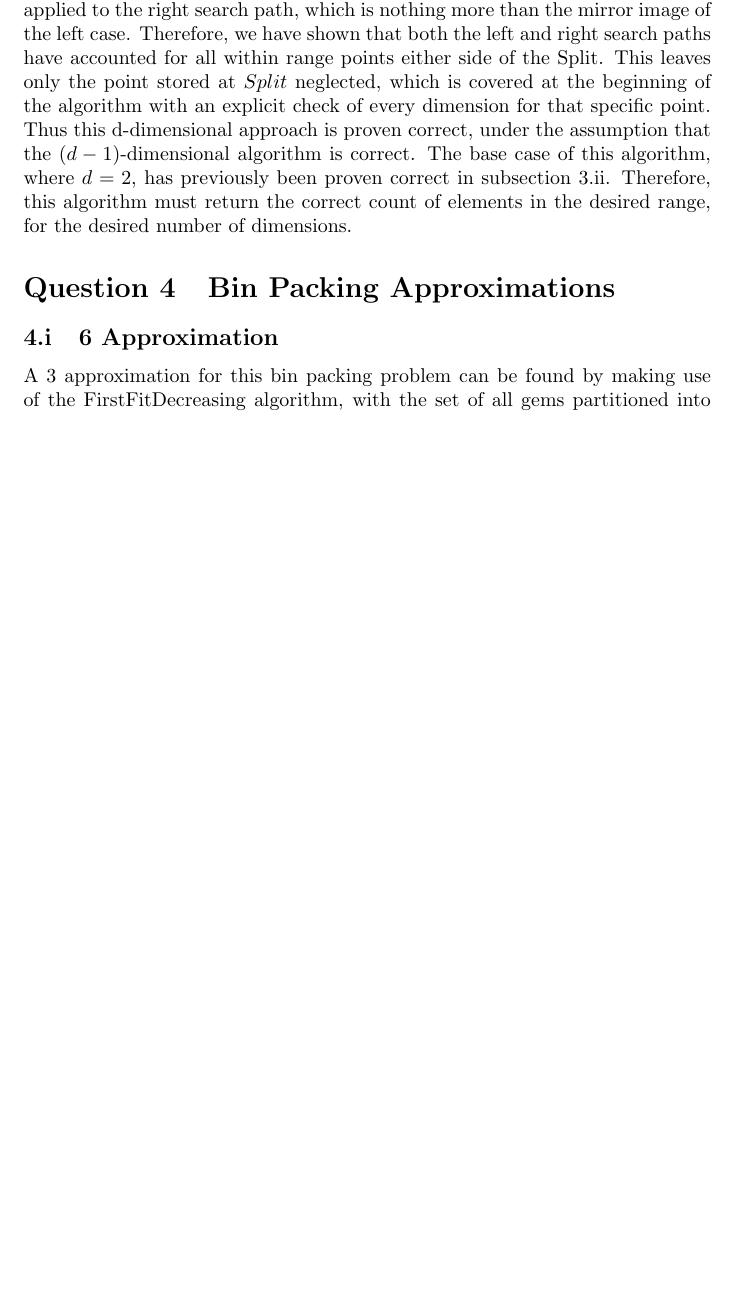
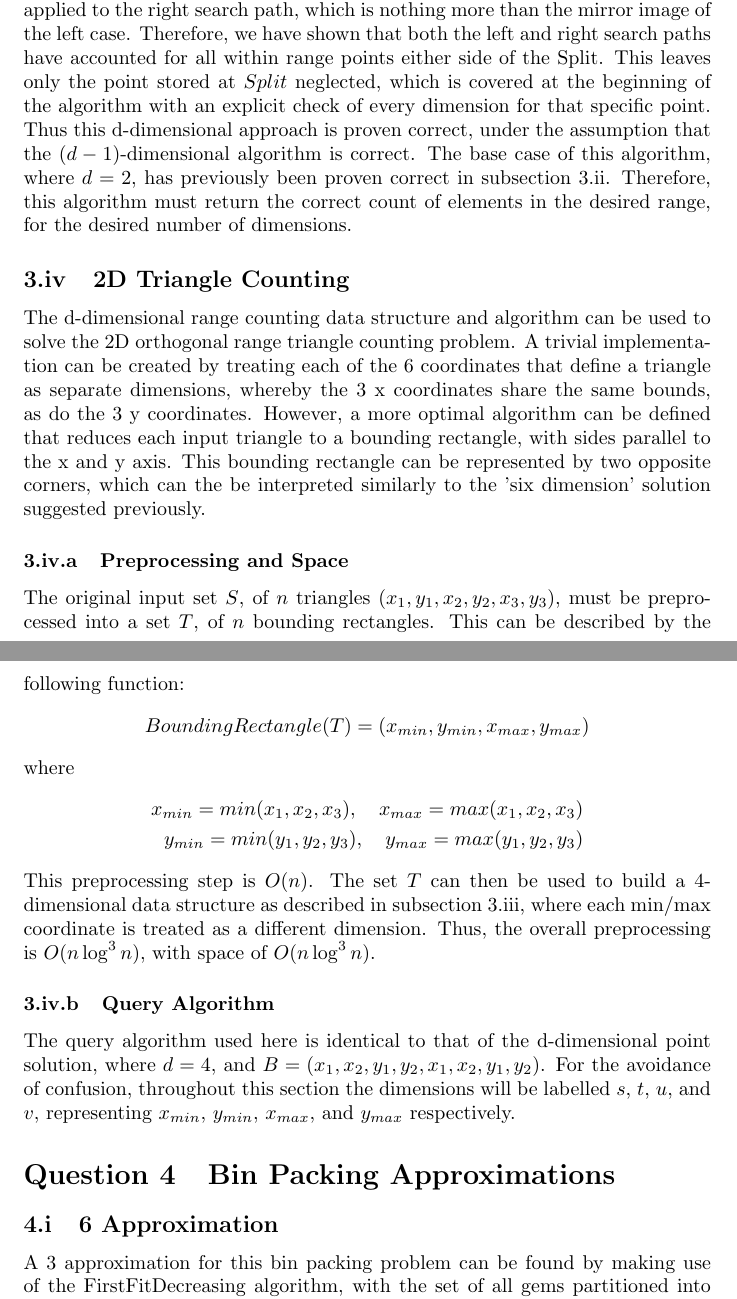
Before and after one commit to ks07/Courseworks, a LaTeX problem sheet (COMS31900/assignment.tex): part of page 10 of 16 before the commit and two parts of pages 10 and 11 of 16 after it, the two joined at a grey line, cut so that both start at the same text, the shorter picture padded with empty space. Compiled offline with pdfLaTeX.

Commit message:
Describe 2d triangle counting with extra preprocessing step added to d-dimensional algo.

```diff
--- a/COMS31900/assignment.tex
+++ b/COMS31900/assignment.tex
@@ -482,6 +483,27 @@ that the (\(d-1\))-dimensional algorithm is correct. The base case of this
 algorithm, where \(d=2\), has previously been proven correct in subsection
 \ref{subsec:2drangecount}. Therefore, this algorithm must return the correct
 count of elements in the desired range, for the desired number of dimensions.
+
+\subsection{2D Triangle Counting}
+
+The d-dimensional range counting data structure and algorithm can be used to solve the 2D orthogonal range triangle counting problem. A trivial implementation can be created by treating each of the 6 coordinates that define a triangle as separate dimensions, whereby the 3 x coordinates share the same bounds, as do the 3 y coordinates. However, a more optimal algorithm can be defined that reduces each input triangle to a bounding rectangle, with sides parallel to the x and y axis. This bounding rectangle can be represented by two opposite corners, which can the be interpreted similarly to the 'six dimension' solution suggested previously.
+
+\subsubsection{Preprocessing and Space}
+
+The original input set \(S\), of \(n\) triangles (\(x_1, y_1, x_2, y_2, x_3, y_3\)), must be preprocessed into a set \(T\), of \(n\) bounding rectangles. This can be described by the following function:
+\begin{displaymath}
+BoundingRectangle(T) = (x_{min}, y_{min}, x_{max}, y_{max})
+\end{displaymath}
+where
+\begin{align*}
+x_{min} = min(x_1, x_2, x_3), \quad x_{max} = max(x_1, x_2, x_3)& \\
+y_{min} = min(y_1, y_2, y_3), \quad y_{max} = max(y_1, y_2, y_3)&
+\end{align*}
+This preprocessing step is \(O(n)\). The set \(T\) can then be used to build a 4-dimensional data structure as described in subsection \ref{subsec:ddrangecount}, where each min/max coordinate is treated as a different dimension. Thus, the overall preprocessing is \(O(n \log^3 n)\), with space of \(O(n \log^3 n)\).
+
+\subsubsection{Query Algorithm}
+
+The query algorithm used here is identical to that of the d-dimensional point solution, where \(d=4\), and \(B = (x_1, x_2, y_1, y_2, x_1, x_2, y_1, y_2)\). For the avoidance of confusion, throughout this section the dimensions will be labelled \(s\), \(t\), \(u\), and \(v\), representing \(x_{min}\), \(y_{min}\), \(x_{max}\), and \(y_{max}\) respectively.
 
 % Question 4
 \section{Bin Packing Approximations}
```
Also changed, not shown: COMS31900/assignment.tex (3 more changed lines).
